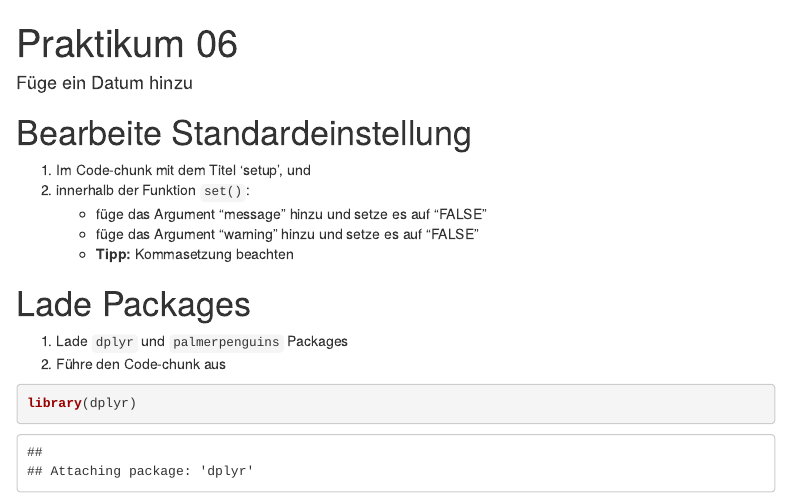
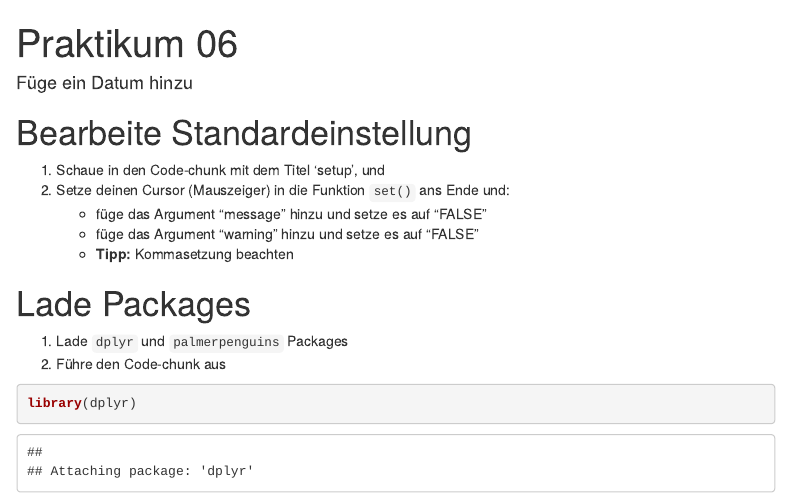
Before and after one commit to rstatsZH/prak-06-wrangle-dplyr, an R Markdown document (prak-06.Rmd): the page in a window 1100 px wide, from its top. Rendered offline with R 4.5, knitr and Pandoc, with nearby package versions; menus at the side of the page are left out.

Commit message:
Improve description

```diff
--- a/prak-06.Rmd
+++ b/prak-06.Rmd
@@ -12,8 +12,8 @@ editor_options:
 
 # Bearbeite Standardeinstellung
 
-1. Im Code-chunk mit dem Titel 'setup', und
-2. innerhalb der Funktion `set()`:
+1. Schaue in den Code-chunk mit dem Titel 'setup', und
+2. Setze deinen Cursor (Mauszeiger) in die Funktion `set()` ans Ende und:
     - füge das Argument "message" hinzu und setze es auf "FALSE"
     - füge das Argument "warning" hinzu und setze es auf "FALSE"
     - **Tipp:** Kommasetzung beachten
```
